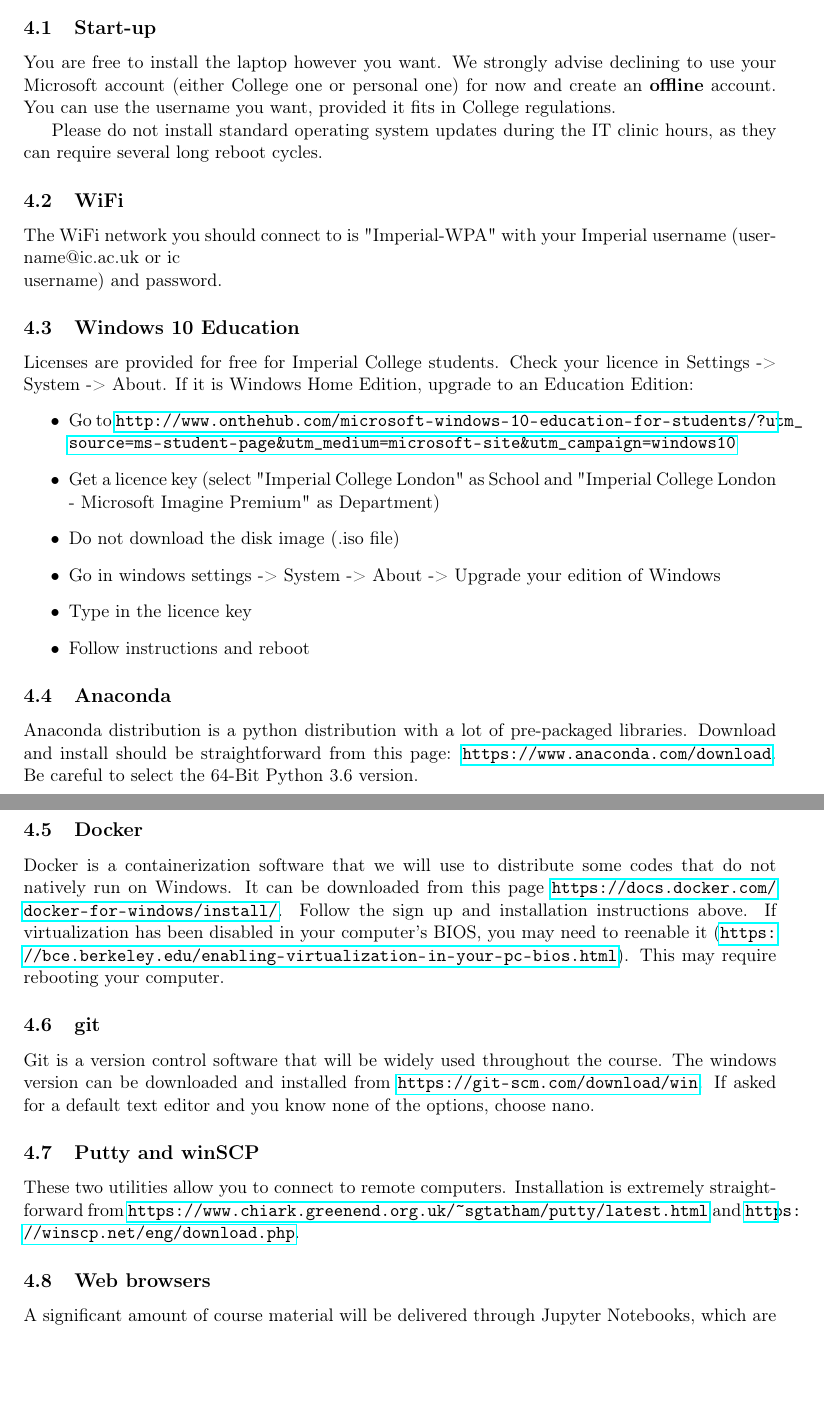
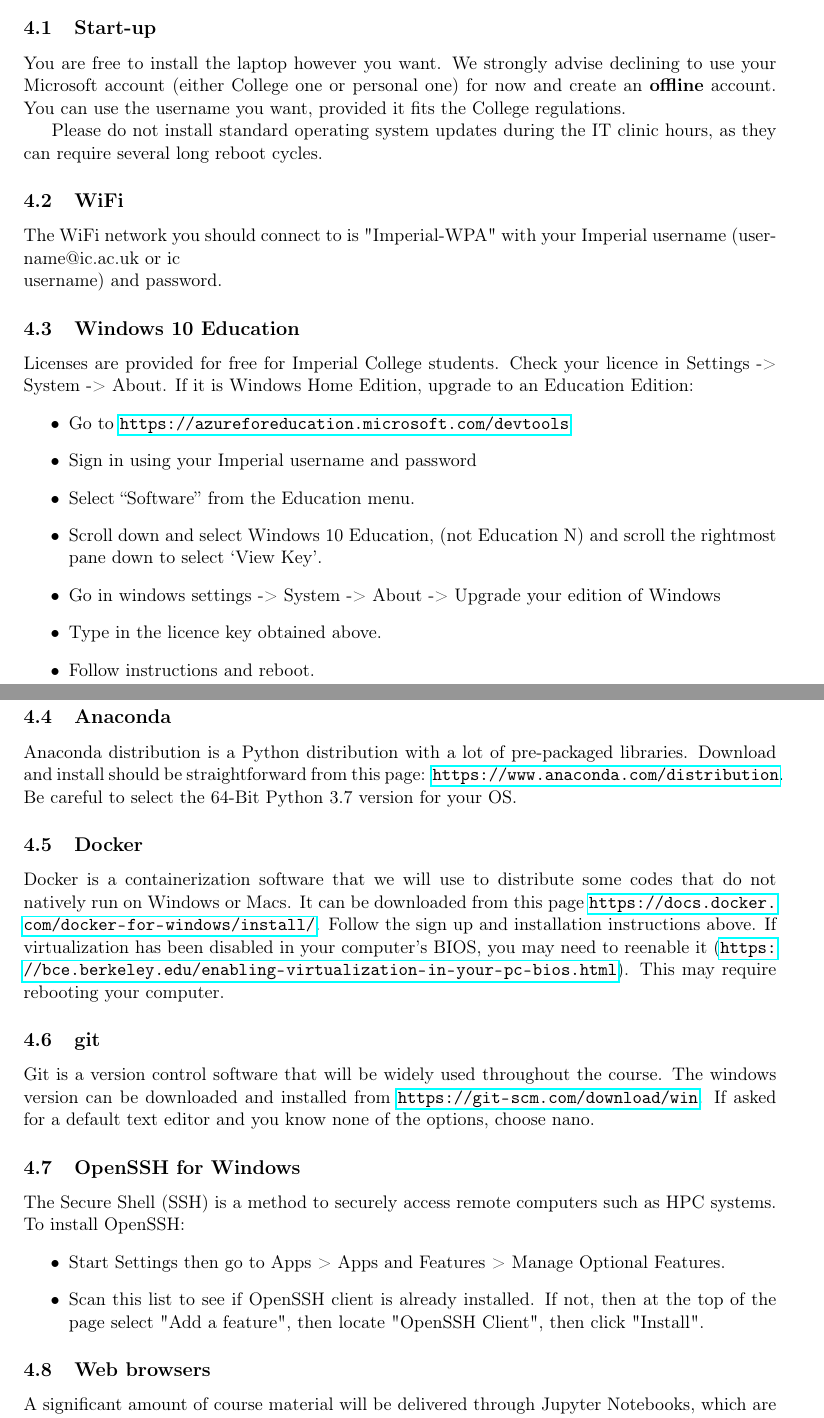
Before and after one commit to msc-acse/ACSE-0, a LaTeX document (install.tex): two parts of pages 2 and 3 of 5 before the commit and two parts of pages 2 and 3 of 6 after it, joined at a grey line, cut so that both start at the same text, the shorter picture padded with empty space. Compiled offline with pdfLaTeX.

Commit message:
Update to use Azure Dev Tools for teaching.

```diff
--- a/install.tex
+++ b/install.tex
@@ -79,7 +80,7 @@
 
 \subsection{Start-up}
 
-You are free to install the laptop however you want. We strongly advise declining to use your Microsoft account (either College one or personal one) for now and create an {\bf offline} account. You can use the username you want, provided it fits in College regulations.
+You are free to install the laptop however you want. We strongly advise declining to use your Microsoft account (either College one or personal one) for now and create an {\bf offline} account. You can use the username you want, provided it fits the College regulations.
 
 Please do not install standard operating system updates during the IT clinic hours, as they can require several long reboot cycles.
 
@@ -90,24 +91,24 @@
 
 Licenses are provided for free for Imperial College students. Check your licence in Settings -> System -> About. If it is Windows Home Edition, upgrade to an Education Edition:
 \begin{itemize}
-  \item Go to \url{http://www.onthehub.com/microsoft-windows-10-education-for-students/?utm_source=ms-student-page&utm_medium=microsoft-site&utm_campaign=windows10}
-  \item Get a licence key (select
- "Imperial College London" as School and "Imperial College London - Microsoft Imagine Premium" as Department)
-  \item Do not download the disk image (.iso file)
+  \item Go to \url{https://azureforeducation.microsoft.com/devtools}
+  \item Sign in using your Imperial username and password
+  \item Select ``Software'' from the Education menu.
+  \item Scroll down and select Windows 10 Education, (not Education N) and scroll the rightmost pane down to select `View Key'.
   \item Go in windows settings -> System -> About -> Upgrade your edition of Windows
-  \item Type in the licence key
-  \item Follow instructions and reboot
+  \item Type in the licence key obtained above.
+  \item Follow instructions and reboot.
 \end{itemize}
 
 \subsection{Anaconda}
 
-Anaconda distribution is a python distribution with a lot of pre-packaged libraries.
-Download and install should be straightforward from this page: \url{https://www.anaconda.com/download}.
-Be careful to select the 64-Bit Python 3.6 version.
+Anaconda distribution is a Python distribution with a lot of pre-packaged libraries.
+Download and install should be straightforward from this page: \url{https://www.anaconda.com/distribution}.
+Be careful to select the 64-Bit Python 3.7 version for your OS.
 
 \subsection{Docker}
 
-Docker is a containerization software that we will use to distribute some codes that do not natively run on Windows.
+Docker is a containerization software that we will use to distribute some codes that do not natively run on Windows or Macs.
 It can be downloaded from this page \url{https://docs.docker.com/docker-for-windows/install/}.
 Follow the sign up and installation instructions above. If virtualization has been disabled in your computer's BIOS, you may need to reenable it (\url{https://bce.berkeley.edu/enabling-virtualization-in-your-pc-bios.html}). This may require rebooting your computer.
 
@@ -117,12 +118,13 @@
 The windows version can be downloaded and installed from \url{https://git-scm.com/download/win}.
 If asked for a default text editor and you know none of the options, choose nano.
 
-\subsection{Putty and winSCP}
+\subsection{OpenSSH for Windows}
 
-These two utilities allow you to connect to remote computers.
-Installation is extremely straightforward from
-\url{https://www.chiark.greenend.org.uk/~sgtatham/putty/latest.html}
-and \url{https://winscp.net/eng/download.php}.
+The Secure Shell (SSH) is a method to securely access remote computers such as HPC systems. To install OpenSSH:
+\begin{itemize}
+\item Start Settings then go to Apps > Apps and Features > Manage Optional Features.
+\item Scan this list to see if OpenSSH client is already installed. If not, then at the top of the page select "Add a feature", then locate "OpenSSH Client", then click "Install".
+\end{itemize}
 
 \subsection{Web browsers}
 
```
Also changed, not shown: install.pdf, install.tex (9 more changed lines).
